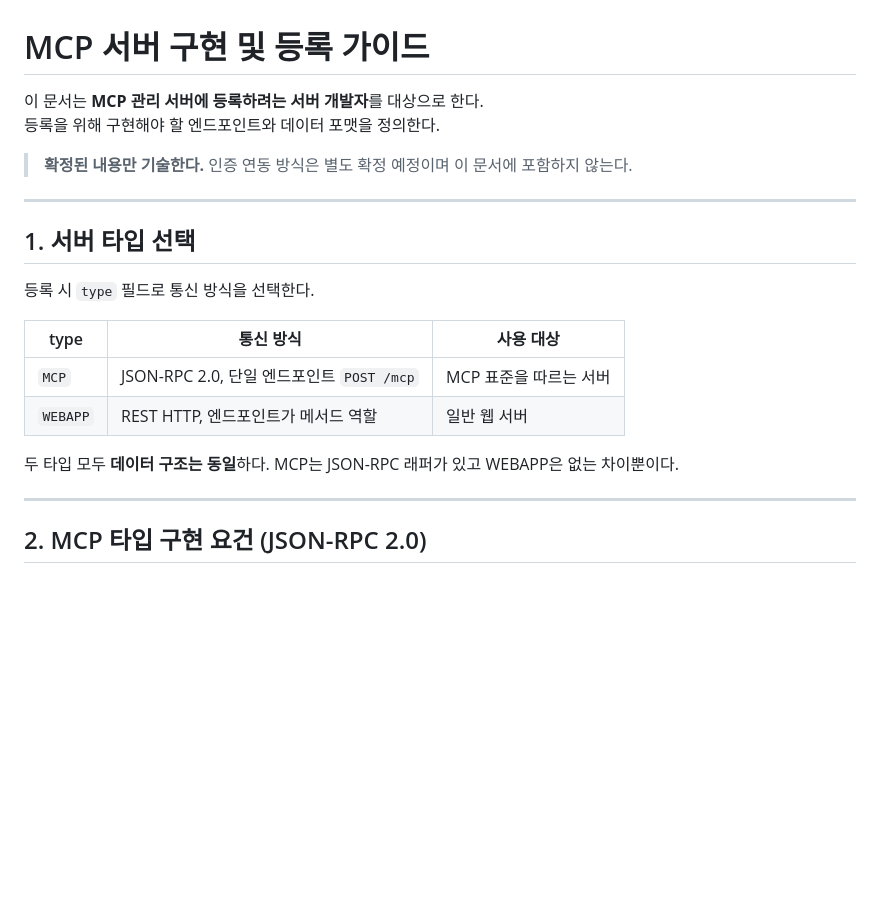
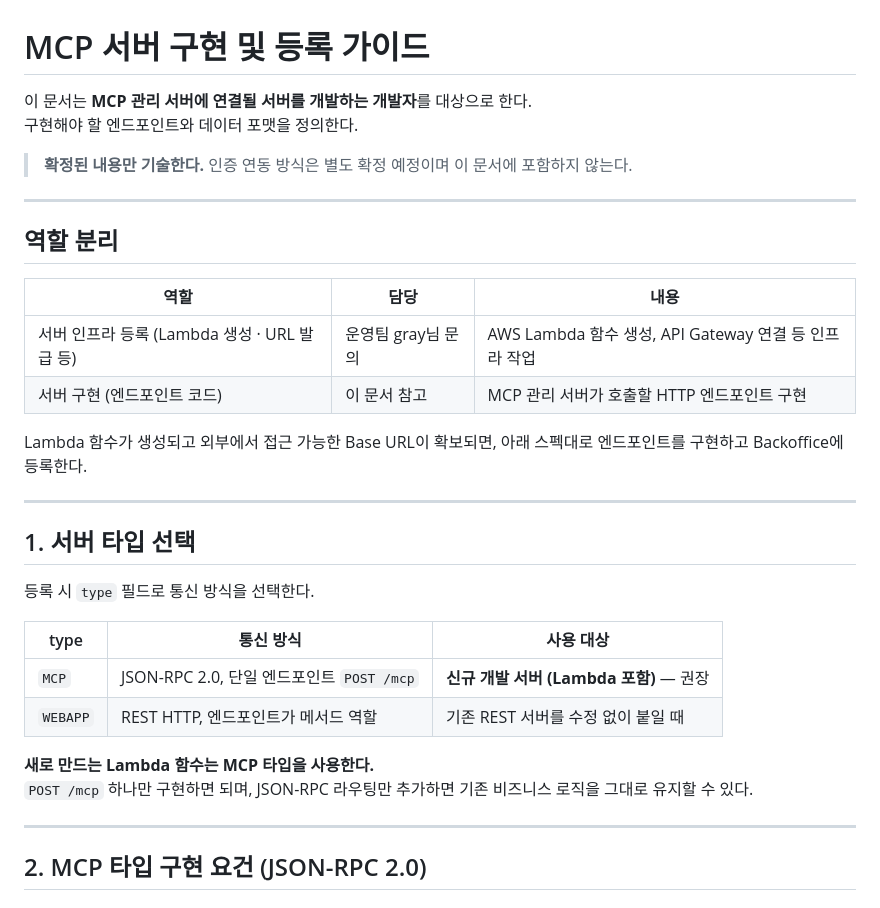
Before and after one commit to theo-s-park/POC_MCP_Ochestrator, a Markdown page: docs/wiki-mcp-spec.md, the part around one of its changes. GitHub-like rendering; blank space fills up the shorter version.

```diff
--- a/docs/wiki-mcp-spec.md
+++ b/docs/wiki-mcp-spec.md
@@ -1,9 +1,20 @@
 # MCP 서버 구현 및 등록 가이드
 
-이 문서는 **MCP 관리 서버에 등록하려는 서버 개발자**를 대상으로 한다.
-등록을 위해 구현해야 할 엔드포인트와 데이터 포맷을 정의한다.
+이 문서는 **MCP 관리 서버에 연결될 서버를 개발하는 개발자**를 대상으로 한다.
+구현해야 할 엔드포인트와 데이터 포맷을 정의한다.
 
 > **확정된 내용만 기술한다.** 인증 연동 방식은 별도 확정 예정이며 이 문서에 포함하지 않는다.
+
+---
+
+## 역할 분리
+
+| 역할 | 담당 | 내용 |
+|---|---|---|
+| 서버 인프라 등록 (Lambda 생성 · URL 발급 등) | 운영팀 gray님 문의 | AWS Lambda 함수 생성, API Gateway 연결 등 인프라 작업 |
+| 서버 구현 (엔드포인트 코드) | 이 문서 참고 | MCP 관리 서버가 호출할 HTTP 엔드포인트 구현 |
+
+Lambda 함수가 생성되고 외부에서 접근 가능한 Base URL이 확보되면, 아래 스펙대로 엔드포인트를 구현하고 Backoffice에 등록한다.
 
 ---
 
@@ -13,10 +24,11 @@
 
 | type | 통신 방식 | 사용 대상 |
 |---|---|---|
-| `MCP` | JSON-RPC 2.0, 단일 엔드포인트 `POST /mcp` | MCP 표준을 따르는 서버 |
-| `WEBAPP` | REST HTTP, 엔드포인트가 메서드 역할 | 일반 웹 서버 |
+| `MCP` | JSON-RPC 2.0, 단일 엔드포인트 `POST /mcp` | **신규 개발 서버 (Lambda 포함)** — 권장 |
+| `WEBAPP` | REST HTTP, 엔드포인트가 메서드 역할 | 기존 REST 서버를 수정 없이 붙일 때 |
 
-두 타입 모두 **데이터 구조는 동일**하다. MCP는 JSON-RPC 래퍼가 있고 WEBAPP은 없는 차이뿐이다.
+**새로 만드는 Lambda 함수는 MCP 타입을 사용한다.**
+`POST /mcp` 하나만 구현하면 되며, JSON-RPC 라우팅만 추가하면 기존 비즈니스 로직을 그대로 유지할 수 있다.
 
 ---
 
```
Also changed, not shown: other parts of docs/wiki-mcp-spec.md (+62 -0 lines).
